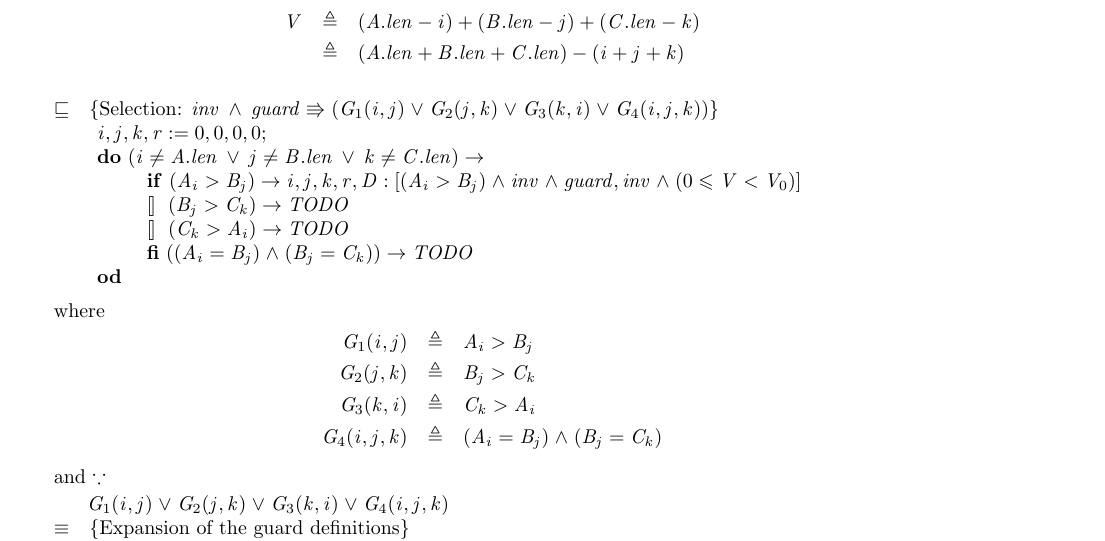
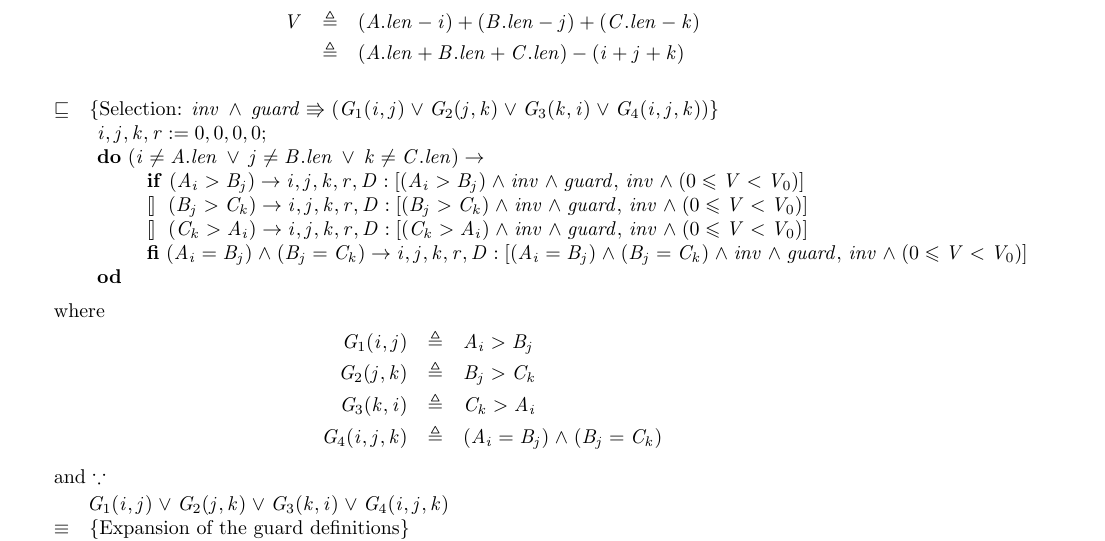
Before and after one commit to MaxwellBo/CSSE3100_Assignments, a LaTeX problem sheet (Assignment_2_Solutions.tex): part of page 2 of 2, cut so that both start at the same text. Compiled offline with pdfLaTeX.

Commit message:
Macro out the selection statement

```diff
--- a/Assignment_2_Solutions.tex
+++ b/Assignment_2_Solutions.tex
@@ -13,6 +13,7 @@
 \newcommand{\INTERSECTION}[4]{D_{[0, {#1})} = A_{[0, {#2})}\, \cap\, B_{[0, {#3})}\, \cap\, C_{[0, {#4})}}
 \newcommand{\BOUNDED}[4]{{#1} \in [0, D.len] ~\land~ {#2} \in [0, A.len] ~\land~ {#3} \in [0, B.len] ~\land~ {#4} \in [0, C.len]}
 \newcommand{\VARIANTEXP}{(0 \leqslant V < V_0)}
+\newcommand{\IFCASE}[1]{{#1} \rightarrow \ENV:[{#1} \land inv \land guard,\, inv \land \VARIANTEXP]}
 
 
 \title{\bf Assignment 2: Verification}
@@ -125,10 +126,10 @@ V & \triangleq & (A.len - i) + (B.len - j) + (C.len - k)\\
 \ASSIGNMENT;\\
 \Do~ \GUARD \rightarrow\\
     \t1 \begin{array}{l}
-        \If~ (A_i > B_j) \rightarrow \ENV:[(A_i > B_j) \land inv \land guard, inv \land \VARIANTEXP] \\
-        \Choice~ (B_j > C_k) \rightarrow TODO\\
-        \Choice~ (C_k > A_i) \rightarrow TODO\\
-        \Fi~ ((A_i = B_j) \land (B_j = C_k)) \rightarrow TODO\\
+        \If~    \IFCASE{(A_i > B_j)}\\
+        \Choice~ \IFCASE{(B_j > C_k)}\\
+        \Choice~ \IFCASE{(C_k > A_i)}\\
+        \Fi~     \IFCASE{(A_i = B_j) \land (B_j = C_k)}\\
     \end{array}\\
 \Od\\
 \end{array}}
```
Also changed, not shown: Assignment_2_Solutions.pdf, Assignment_2_Solutions.tex (2 more changed lines).
